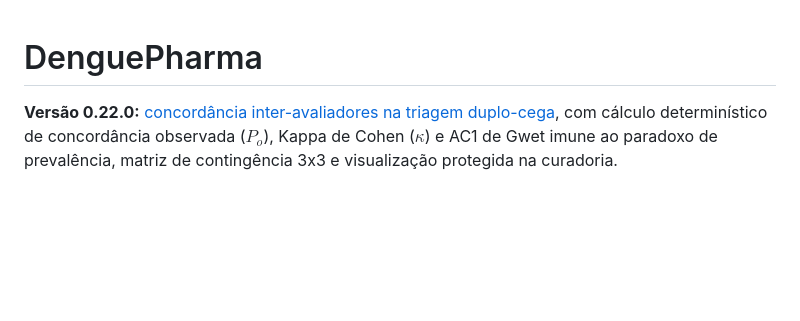
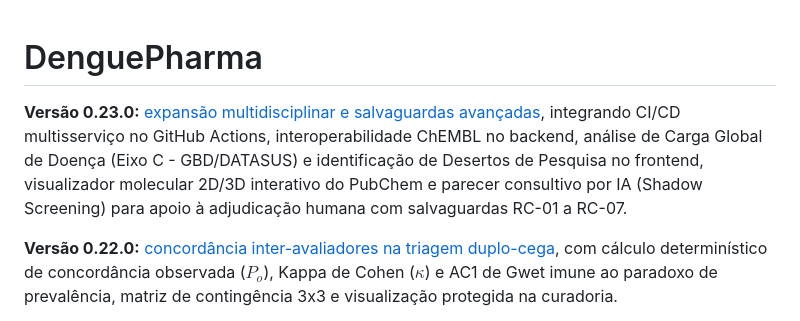
Before and after one commit to PauloHFA/DenguePharma, a Markdown page: README.md, the part around the change. Rendered like a GitHub page; blank space fills up the shorter version.

Commit message:
docs: document Version 0.23.0 milestone covering CI/CD, ChEMBL, Axis C, 3D viewer and shadow screening

```diff
--- a/README.md
+++ b/README.md
@@ -1,4 +1,6 @@
 # DenguePharma
+
+**Versão 0.23.0:** [expansão multidisciplinar e salvaguardas avançadas](docs/ETAPA_MELHORIAS_ESTRUTURAIS.md), integrando CI/CD multisserviço no GitHub Actions, interoperabilidade ChEMBL no backend, análise de Carga Global de Doença (Eixo C - GBD/DATASUS) e identificação de Desertos de Pesquisa no frontend, visualizador molecular 2D/3D interativo do PubChem e parecer consultivo por IA (Shadow Screening) para apoio à adjudicação humana com salvaguardas RC-01 a RC-07.
 
 **Versão 0.22.0:** [concordância inter-avaliadores na triagem duplo-cega](docs/ETAPA_CONCORDANCIA_REVISAO.md), com cálculo determinístico de concordância observada ($P_o$), Kappa de Cohen ($\kappa$) e AC1 de Gwet imune ao paradoxo de prevalência, matriz de contingência 3x3 e visualização protegida na curadoria.
 
```
Also changed, not shown: docs/ETAPA_MELHORIAS_ESTRUTURAIS.md (added, +68 -0 lines).
